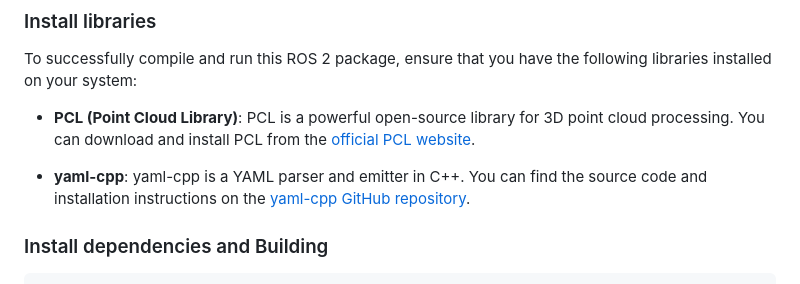
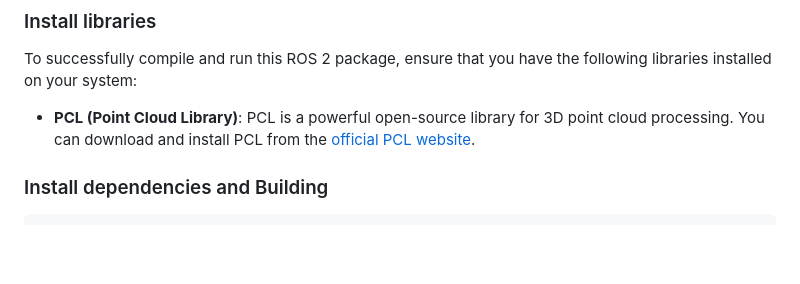
Before and after one commit to vitorsmends/pointcloud_motion_capture, a Markdown page: README.md, the part around the change. Drawn GitHub-style; blank space fills up the shorter version.

````diff
--- a/README.md
+++ b/README.md
@@ -68,8 +68,6 @@ To successfully compile and run this ROS 2 package, ensure that you have the fol
 
 - **PCL (Point Cloud Library)**: PCL is a powerful open-source library for 3D point cloud processing. You can download and install PCL from the [official PCL website](https://pointclouds.org/downloads/).
 
-- **yaml-cpp**: yaml-cpp is a YAML parser and emitter in C++. You can find the source code and installation instructions on the [yaml-cpp GitHub repository](https://github.com/jbeder/yaml-cpp).
-
 ### Install dependencies and Building
 ```bash
 cd <your_ros2_workspace>
````
